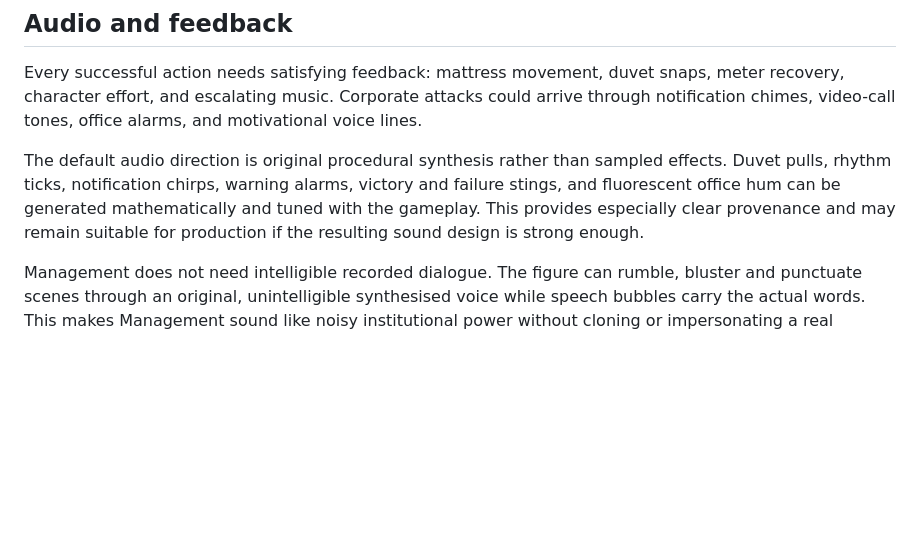
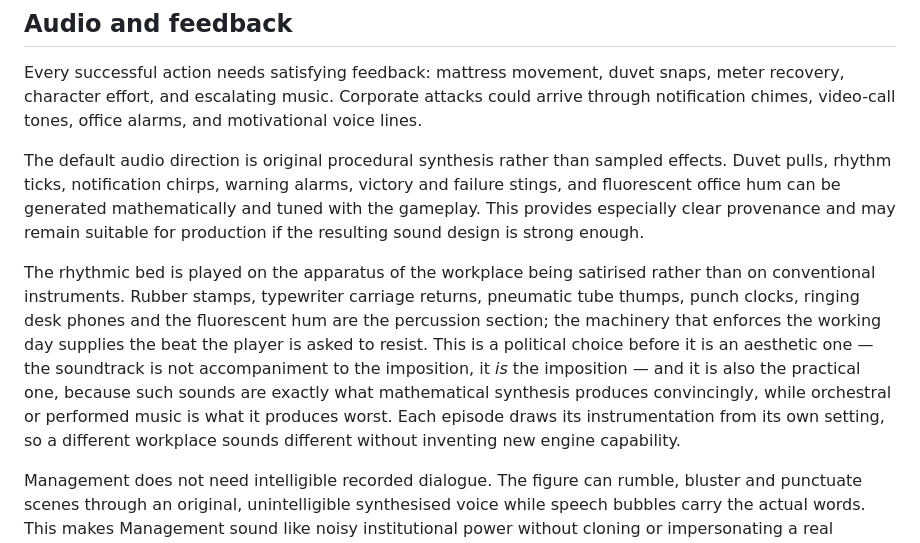
Before and after one commit to glowkeeper/the-horizontal-front, a Markdown page: docs/game-concept.md, the part around the change. GitHub-like rendering; blank space fills up the shorter version.

Commit message:
added audio invariants

```diff
--- a/docs/game-concept.md
+++ b/docs/game-concept.md
@@ -336,6 +336,18 @@ Every successful action needs satisfying feedback: mattress movement, duvet snap
 
 The default audio direction is original procedural synthesis rather than sampled effects. Duvet pulls, rhythm ticks, notification chirps, warning alarms, victory and failure stings, and fluorescent office hum can be generated mathematically and tuned with the gameplay. This provides especially clear provenance and may remain suitable for production if the resulting sound design is strong enough.
 
+The rhythmic bed is played on the apparatus of the workplace being satirised
+rather than on conventional instruments. Rubber stamps, typewriter carriage
+returns, pneumatic tube thumps, punch clocks, ringing desk phones and the
+fluorescent hum are the percussion section; the machinery that enforces the
+working day supplies the beat the player is asked to resist. This is a
+political choice before it is an aesthetic one — the soundtrack is not
+accompaniment to the imposition, it *is* the imposition — and it is also the
+practical one, because such sounds are exactly what mathematical synthesis
+produces convincingly, while orchestral or performed music is what it produces
+worst. Each episode draws its instrumentation from its own setting, so a
+different workplace sounds different without inventing new engine capability.
+
 Management does not need intelligible recorded dialogue. The figure can rumble, bluster and punctuate scenes through an original, unintelligible synthesised voice while speech bubbles carry the actual words. This makes Management sound like noisy institutional power without cloning or impersonating a real person. It also keeps politically important dialogue readable.
 
 Mobile vibration should be optional. Sound, colour, and motion cues should never be the sole way critical information is communicated.
```
Also changed, not shown: AGENTS.md (+1 -0 lines).
